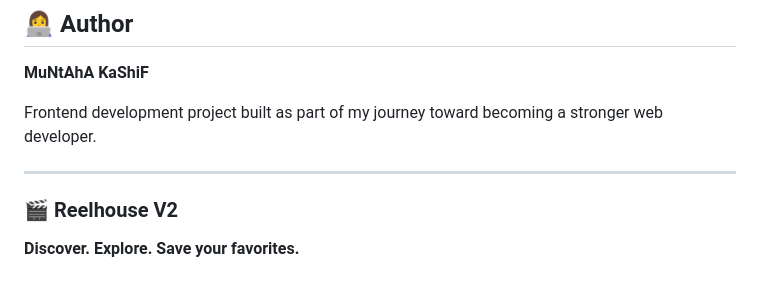
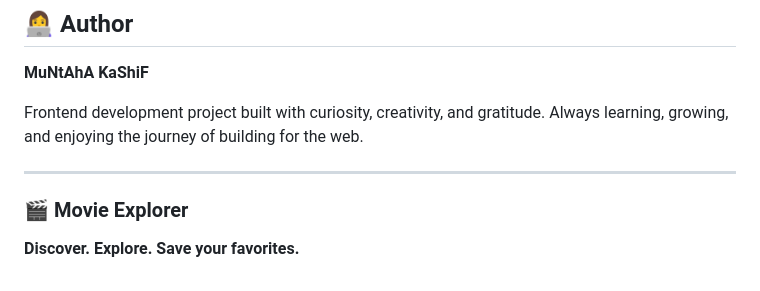
Before and after one commit to MuntahaKashif-weblibrary/movie-explorer, a Markdown page: README.md, the part around the change. Drawn GitHub-style.

Commit message:
Revise project description and section title
Updated project description and renamed section.

```diff
--- a/README.md
+++ b/README.md
@@ -154,10 +154,11 @@ Possible future improvements include:
 
 **MuNtAhA KaShiF**
 
-Frontend development project built as part of my journey toward becoming a stronger web developer.
+Frontend development project built with curiosity, creativity, and gratitude. Always learning, growing, and enjoying the journey of building for the web.
+
 
 ---
 
-### 🎬 Reelhouse V2
+### 🎬 Movie Explorer
 
 **Discover. Explore. Save your favorites.**
```
